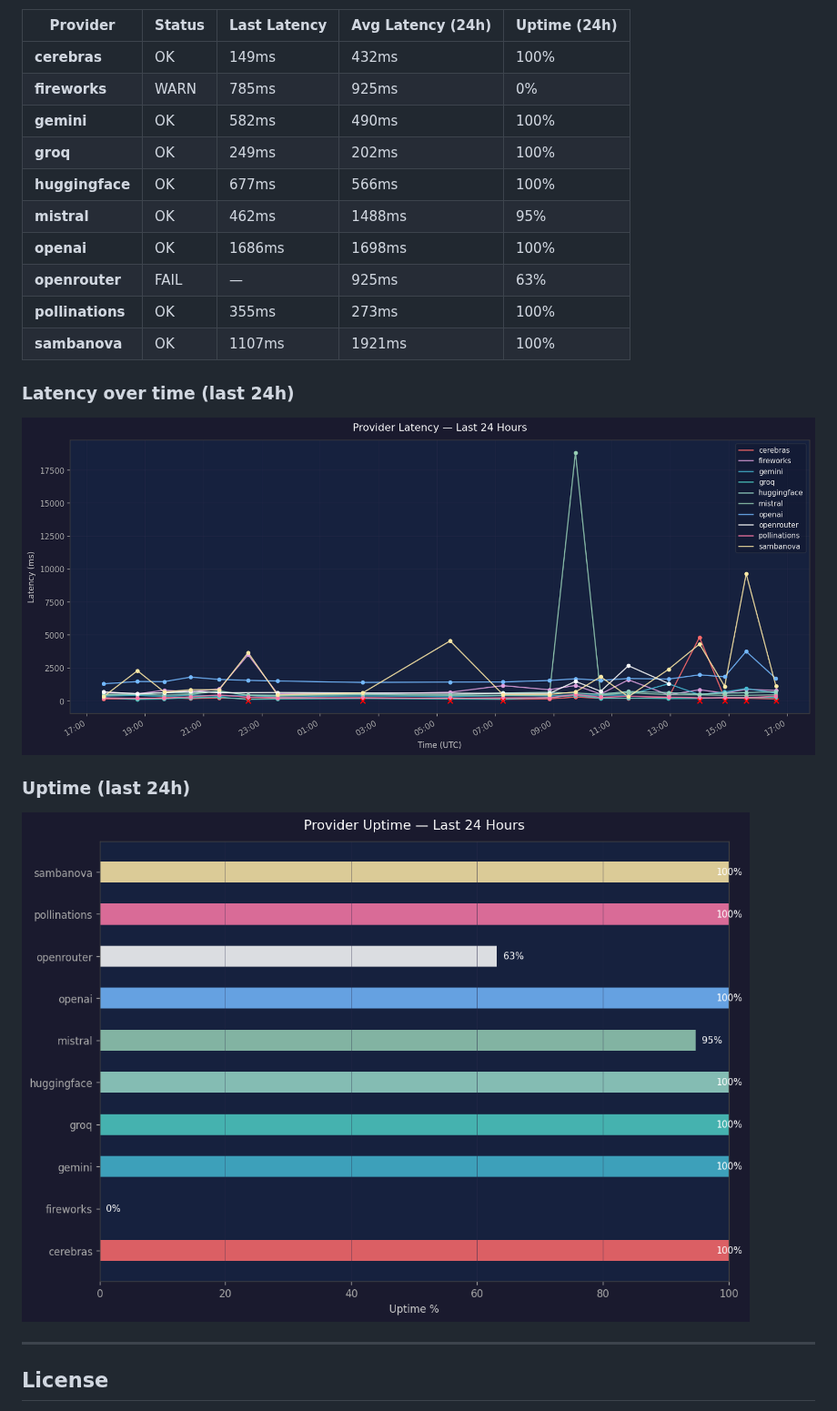
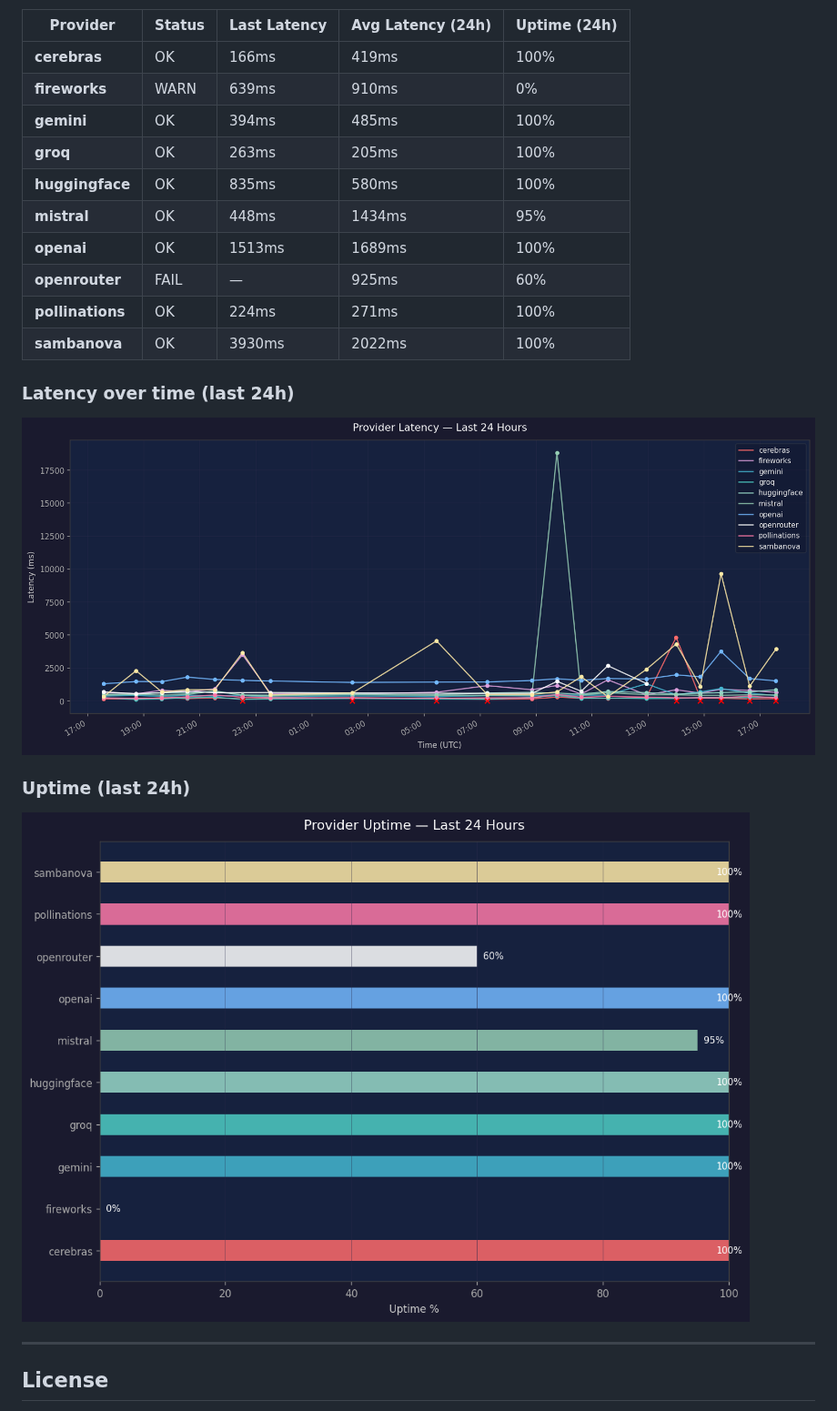
Before and after one commit to SoylentAquamarine/the-brain, a Markdown page: README.md, the part around one of its changes. Shown at 91% size. Drawn GitHub-style; pictures changed too: assets/health_graph.png, assets/health_uptime.png.

Commit message:
chore: hourly health check 2026-04-19 17:33 UTC

```diff
--- a/README.md
+++ b/README.md
@@ -445,16 +445,16 @@ Claude's default behaviour for that window. The offloading rules in this repo's
 
 | Provider | Status | Last Latency | Avg Latency (24h) | Uptime (24h) |
 |---|---|---|---|---|
-| **cerebras** | OK | 149ms | 432ms | 100% |
-| **fireworks** | WARN | 785ms | 925ms | 0% |
-| **gemini** | OK | 582ms | 490ms | 100% |
-| **groq** | OK | 249ms | 202ms | 100% |
-| **huggingface** | OK | 677ms | 566ms | 100% |
-| **mistral** | OK | 462ms | 1488ms | 95% |
-| **openai** | OK | 1686ms | 1698ms | 100% |
-| **openrouter** | FAIL | — | 925ms | 63% |
-| **pollinations** | OK | 355ms | 273ms | 100% |
-| **sambanova** | OK | 1107ms | 1921ms | 100% |
+| **cerebras** | OK | 166ms | 419ms | 100% |
+| **fireworks** | WARN | 639ms | 910ms | 0% |
+| **gemini** | OK | 394ms | 485ms | 100% |
+| **groq** | OK | 263ms | 205ms | 100% |
+| **huggingface** | OK | 835ms | 580ms | 100% |
+| **mistral** | OK | 448ms | 1434ms | 95% |
+| **openai** | OK | 1513ms | 1689ms | 100% |
+| **openrouter** | FAIL | — | 925ms | 60% |
+| **pollinations** | OK | 224ms | 271ms | 100% |
+| **sambanova** | OK | 3930ms | 2022ms | 100% |
 
 ### Latency over time (last 24h)
 
```
Also changed, not shown: other parts of README.md (+1 -1 lines), 1 other file.
